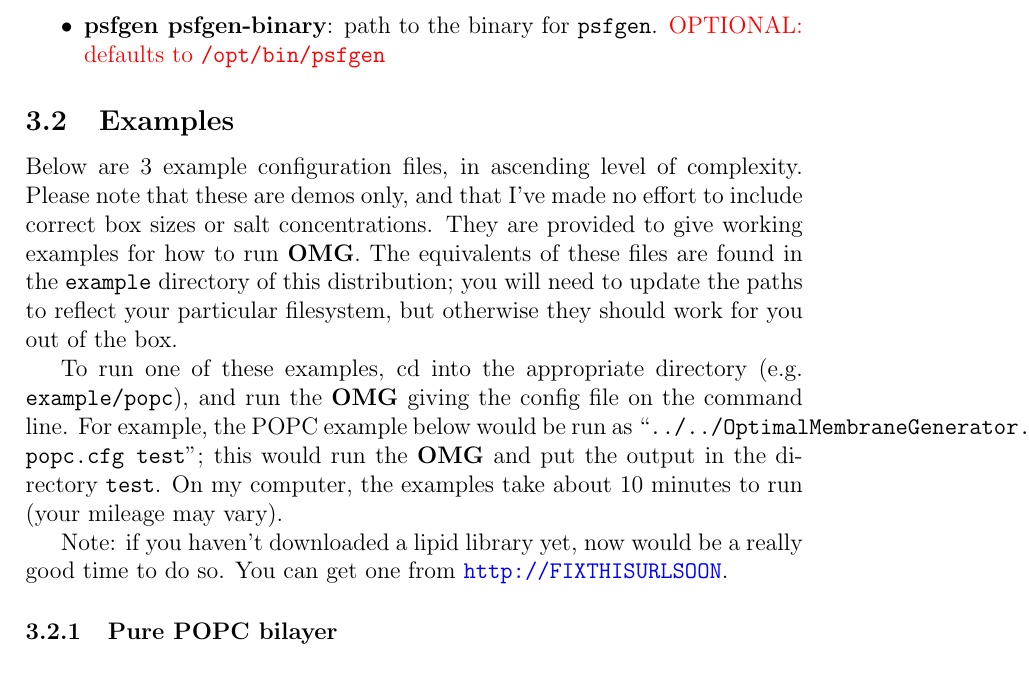
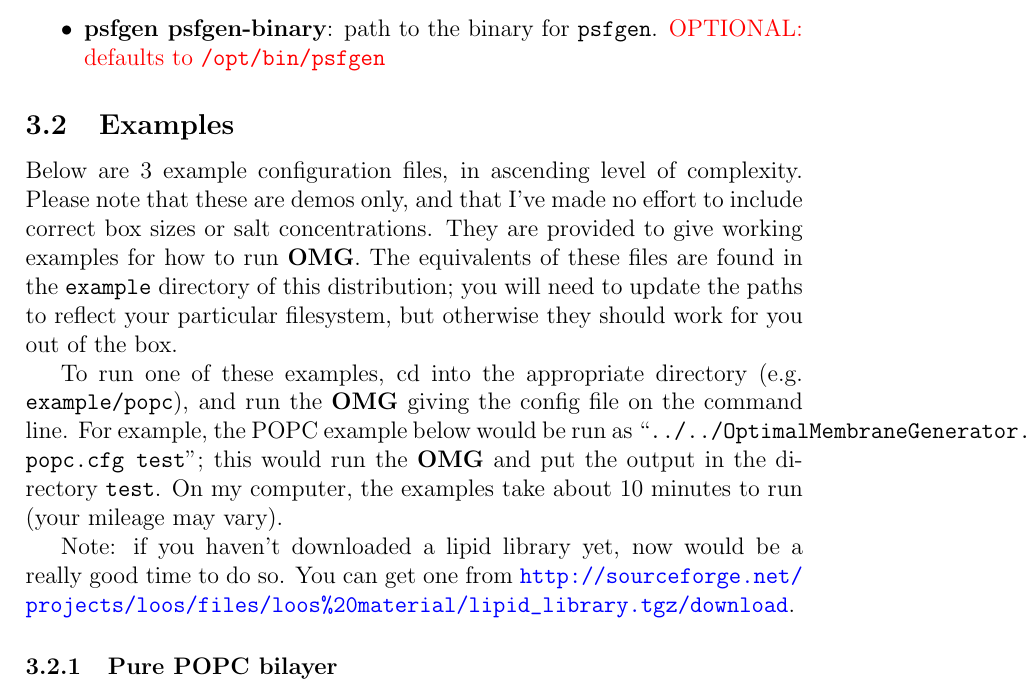
Before and after one commit to GrossfieldLab/loos, a LaTeX document (Packages/OptimalMembraneGenerator/doc/doc.tex): part of page 8 of 13, cut so that both start at the same text. Compiled offline with pdfLaTeX.

Commit message:
fixed missing URL for the lipid library (I'd fixed it in one part of the manual, but not the other
svn path=/software/LOOS/trunk/; revision=13926

```diff
--- a/Packages/OptimalMembraneGenerator/doc/doc.tex
+++ b/Packages/OptimalMembraneGenerator/doc/doc.tex
@@ -271,7 +271,8 @@ line.  For example, the POPC example below would be run as ``{\tt
 the examples take about 10 minutes to run (your mileage may vary).
 
 Note: if you haven't downloaded a lipid library yet, now would be a really
-good time to do so.  You can get one from \url{http://FIXTHISURLSOON}.
+good time to do so.  You can get one from
+\url{http://sourceforge.net/projects/loos/files/loos\%20material/lipid_library.tgz/download}.
 
 
 
```
Also changed, not shown: Packages/OptimalMembraneGenerator/doc/doc.pdf.
